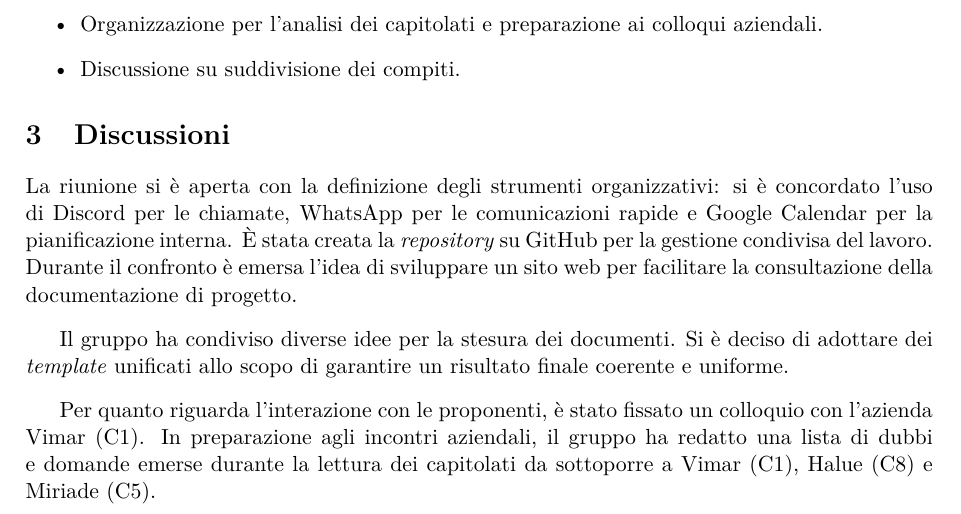
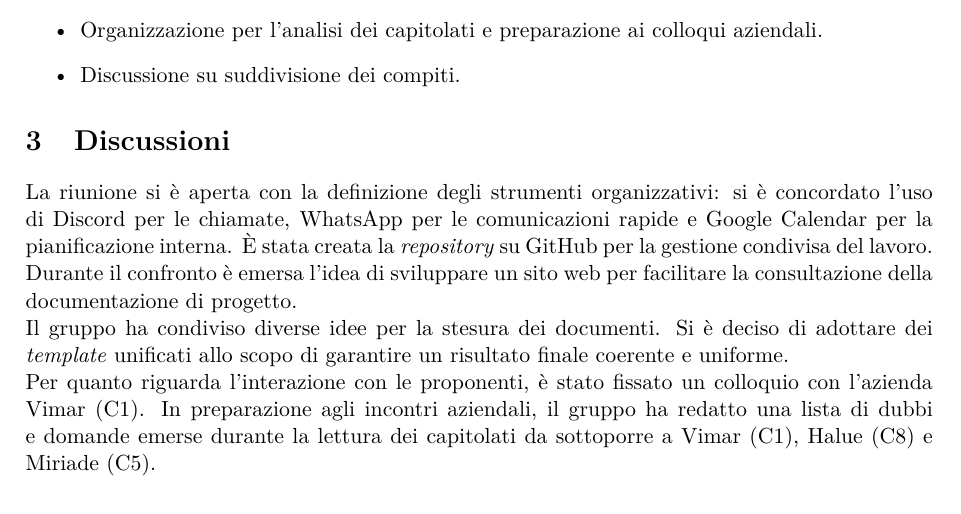
Before and after one commit to On-By-One-Team/On-By-One.github.io, a LaTeX document (docs/tex/verbali/interni/2026-10-20-vi.tex): part of page 4 of 5, cut so that both start at the same text. Compiled offline with pdfLaTeX.

Commit message:
docs: aggiunta due \newline

```diff
--- a/docs/tex/verbali/interni/2026-10-20-vi.tex
+++ b/docs/tex/verbali/interni/2026-10-20-vi.tex
@@ -172,12 +172,8 @@
 \end{itemize}
 
 \section{Discussioni}
-La riunione si è aperta con la definizione degli strumenti organizzativi: si è concordato l'uso di Discord per le chiamate, WhatsApp per le comunicazioni rapide e Google Calendar per la pianificazione interna. È stata creata la \textit{repository} su GitHub per la gestione condivisa del lavoro. Durante il confronto è emersa l'idea di sviluppare un sito web per facilitare la consultazione della documentazione di progetto.
-
-\vspace{0.3cm}
-Il gruppo ha condiviso diverse idee per la stesura dei documenti. Si è deciso di adottare dei \textit{template} unificati allo scopo di garantire un risultato finale coerente e uniforme.
-
-\vspace{0.3cm}
+La riunione si è aperta con la definizione degli strumenti organizzativi: si è concordato l'uso di Discord per le chiamate, WhatsApp per le comunicazioni rapide e Google Calendar per la pianificazione interna. È stata creata la \textit{repository} su GitHub per la gestione condivisa del lavoro. Durante il confronto è emersa l'idea di sviluppare un sito web per facilitare la consultazione della documentazione di progetto. \newline
+Il gruppo ha condiviso diverse idee per la stesura dei documenti. Si è deciso di adottare dei \textit{template} unificati allo scopo di garantire un risultato finale coerente e uniforme. \newline
 Per quanto riguarda l'interazione con le proponenti, è stato fissato un colloquio con l'azienda Vimar (C1). In preparazione agli incontri aziendali, il gruppo ha redatto una lista di dubbi e domande emerse durante la lettura dei capitolati da sottoporre a Vimar (C1), Halue (C8) e Miriade (C5).
 
 \section{Decisioni}
```
